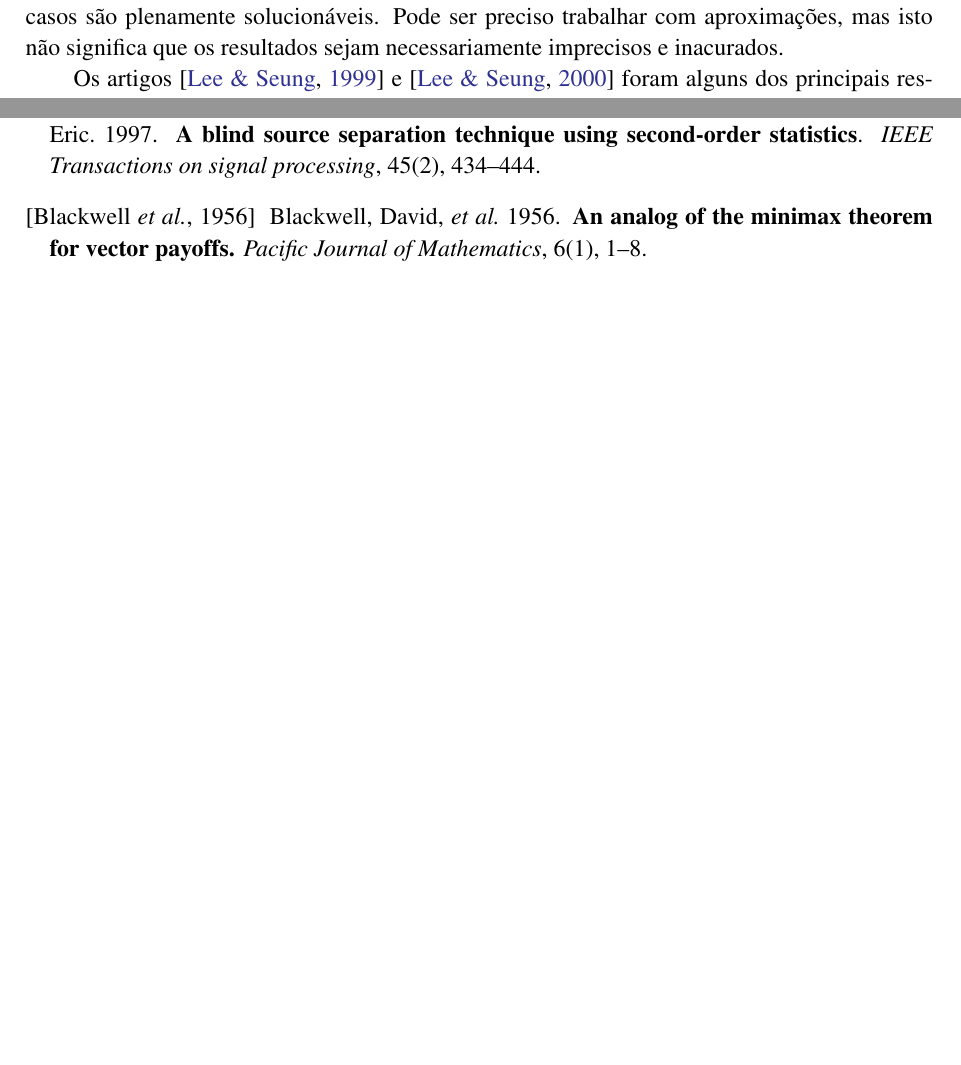
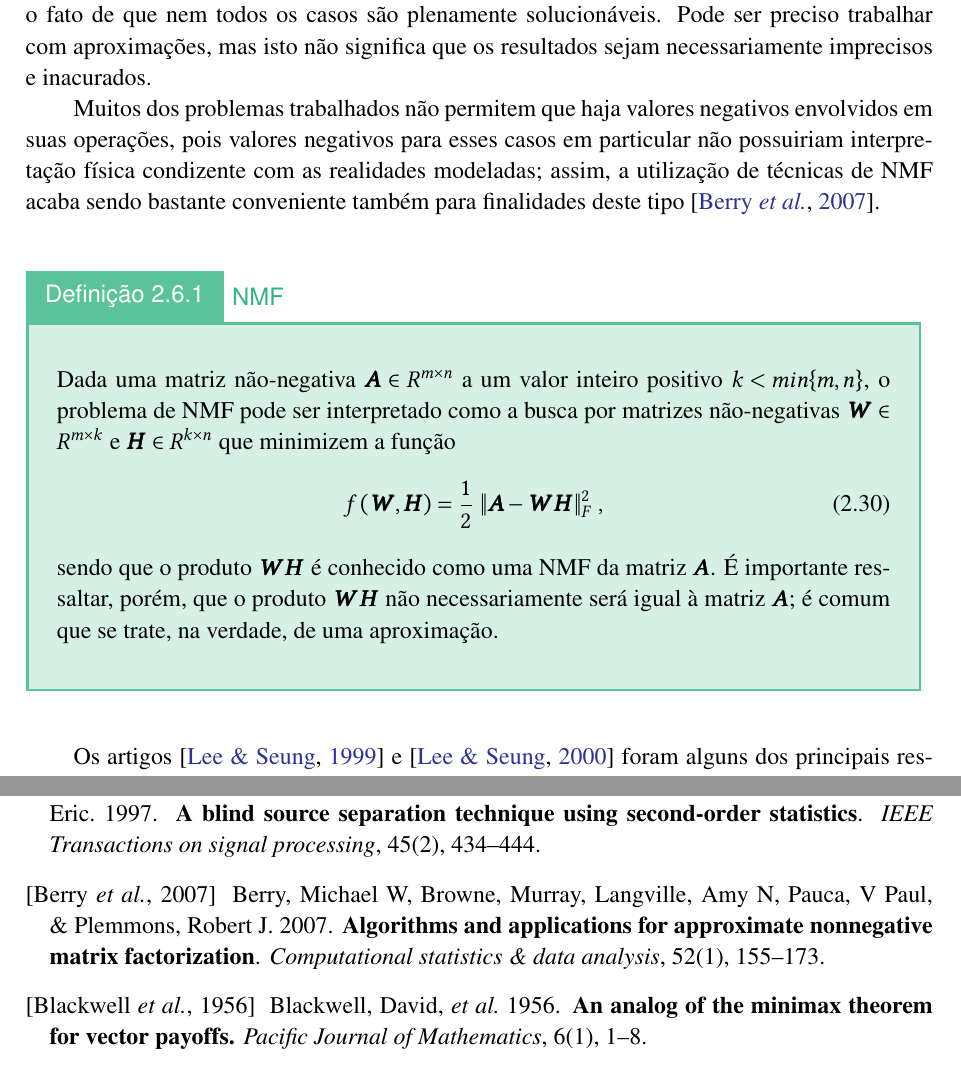
Before and after one commit to titocaco/mestrado, a LaTeX thesis (main.tex, which reads bss.tex): two parts of pages 43 and 87 of 97, joined at a grey line, cut so that both start at the same text, the shorter picture padded with empty space. Compiled offline with pdfLaTeX.

Commit message:
Incremento da seção de NMF

```diff
--- a/bss.tex
+++ b/bss.tex
@@ -668,10 +668,24 @@ Dando continuidade às explicações um pouco mais minuciosas sobre o SCA, toman
 \section{Fatoração de Matrizes Não-Negativas}
 \label{sec:bss_nmf}
 
-Assim como ocorre com outros casos mencionados neste trabalho, a Fatoração de Matrizes Não Negativas (\textbf{NMF}, \textit{Non-Negative Matrix Factorization}), introduzida em \citep{1781640}, não se trata de um algoritmo em si; em vez disso, trata-se de uma técnica que pode ser compreendida de maneira quase autoexplicativa a partir de seu nome, ou seja, independentemente de qual seja o algoritmo para se atingir tal objetivo, a ideia é a de se obter duas matrizes de valores não negativos que, multiplicando-se uma pela outra, obtém-se a matriz resultante que se deseja representar ao fim.
+Assim como ocorre com outros casos mencionados neste trabalho, a Fatoração de Matrizes Não Negativas (\textbf{NMF}, \textit{Non-Negative Matrix Factorization}), introduzida em \citep{1781640}, não se trata de um algoritmo em si; em vez disso, trata-se de uma técnica que pode ser compreendida de maneira quase autoexplicativa a partir de seu nome, ou seja, independentemente de qual seja o algoritmo para se atingir tal objetivo, a ideia é a de se obter duas matrizes de valores não negativos que, multiplicando-se uma pela outra, obtém-se a matriz resultante que se deseja representar ao fim. O objetivo de se efetuar tal processo de decomposição matricial é, principalmente, o de facilitar a análise dos resultados obtidos, mas cabe aqui ressaltar o fato de que nem todos os casos são plenamente solucionáveis. Pode ser preciso trabalhar com aproximações, mas isto não significa que os resultados sejam necessariamente imprecisos e inacurados.
 
 \nomenclature{NMF}{\textit{Non-Negative Matrix Factorization}}
 
-O objetivo de se efetuar tal processo de decomposição matricial é, principalmente, o de facilitar a análise dos resultados obtidos, mas cabe aqui ressaltar o fato de que nem todos os casos são plenamente solucionáveis. Pode ser preciso trabalhar com aproximações, mas isto não significa que os resultados sejam necessariamente imprecisos e inacurados.
+Muitos dos problemas trabalhados não permitem que haja valores negativos envolvidos em suas operações, pois valores negativos para esses casos em particular não possuiriam interpretação física condizente com as realidades modeladas; assim, a utilização de técnicas de NMF acaba sendo bastante conveniente também para finalidades deste tipo \citep{berry2007algorithms}.
+
+\begin{definition}[NMF]
+    Dada uma matriz não-negativa $\bm{A} \in R^{m \times n}$ a um valor inteiro positivo $k < min{\{m, n\}}$, o problema de NMF pode ser interpretado como a busca por matrizes não-negativas $\bm{W} \in R^{m \times k}$ e $\bm{H} \in R^{k \times n}$ que minimizem a função
+
+    \begin{equation}
+        f\left(\bm{W}, \bm{H}\right) = \frac{1}{2}\ \norm{\bm{A} - \bm{WH}}_{F}^{2}
+        \label{eq:bss_nmf_problem}
+        \hspace{0.1cm},
+        \vspace{0.2cm}
+    \end{equation}
+
+    \noindent sendo que o produto $\bm{WH}$ é conhecido como uma NMF da matriz $\bm{A}$. É importante ressaltar, porém, que o produto $\bm{WH}$ não necessariamente será igual à matriz $\bm{A}$; é comum que se trate, na verdade, de uma aproximação.
+
+\end{definition}
 
 Os artigos \citep{lee1999learning} e \citep{Lee:2000:ANM:3008751.3008829} foram alguns dos principais responsáveis pelas amplas divulgação, adesão e desenvolvimento dos algoritmos de NMF pelo mundo. Esse desenvolvimento passou a ser bastante conveniente para aplicações de áudio por motivos como o fato de o ICA ser mais eficaz para aplicações envolvendo um número de sensores tão grande quanto o número de fontes, o que nem sempre é possível; o NMF, por outro lado, não sofre com tal dependência de forma tão intensa, o que permite que esta abordagem seja explorada com maiores chances de sucesso para casos com limitação de canais, muito comuns quando se trabalha com música, dado que tipicamente são encontrados casos com \textit{Mono} (1 canal) ou \textit{Stereo} (2 canais).
```
Also changed, not shown: references.bib (+14 -0 lines).
